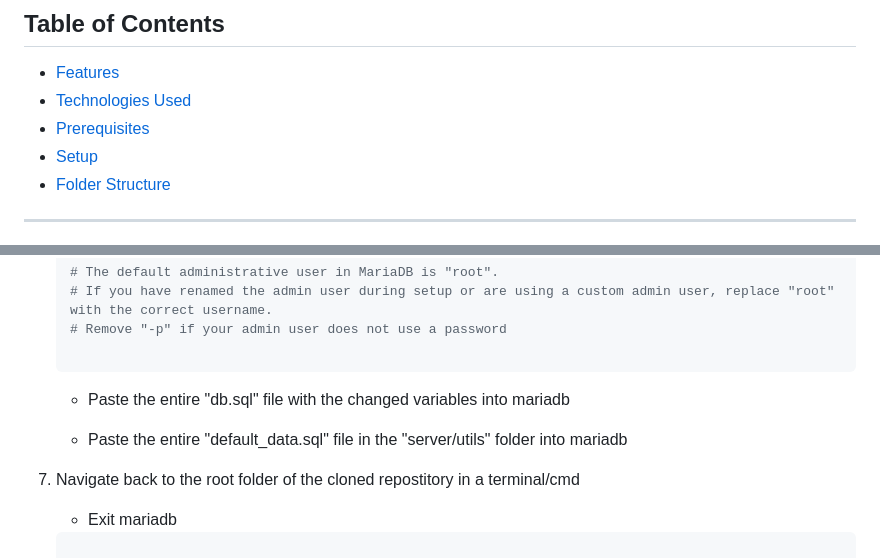
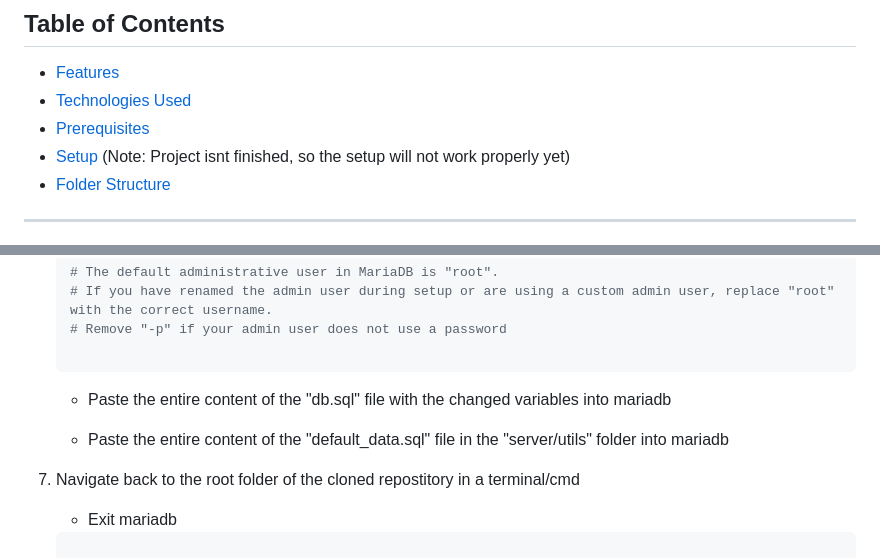
Before and after one commit to 9876543214/Aster-AS, a Markdown page: README.md, 2 parts joined by grey strips. Drawn GitHub-style.

````diff
--- a/README.md
+++ b/README.md
@@ -10,4 +10,5 @@ This repository contains the source code for the official website of **Aster**,
 - [Setup](#setup)
+   (Note: Project isnt finished, so the setup will not work properly yet)
 - [Folder Structure](#folder-structure)
 
 ---
@@ -111,9 +117,9 @@ This repository contains the source code for the official website of **Aster**,
 
    ```
 
-   - Paste the entire "db.sql" file with the changed variables into mariadb
+   - Paste the entire content of the "db.sql" file with the changed variables into mariadb
 
-   - Paste the entire "default_data.sql" file in the "server/utils" folder into mariadb
+   - Paste the entire content of the "default_data.sql" file in the "server/utils" folder into mariadb
 
 8. Navigate back to the root folder of the cloned repostitory in a terminal/cmd
 
````
Also changed, not shown: other parts of README.md (+6 -1 lines).
